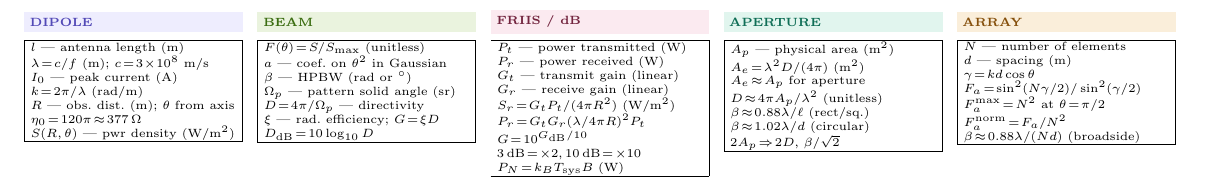
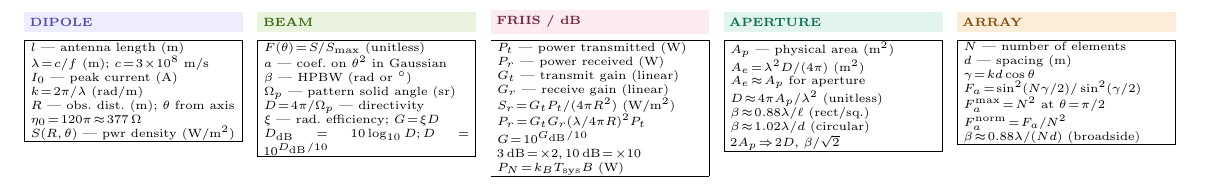
Before and after one commit to BaoPSU/ECE332-EMAG-II-Portland-State-University, a LaTeX document (Notes/Cheatsheets/Final/src/ECE332_HW4_cheatsheet.tex): part of the page, cut so that both start at the same text. Compiled offline with pdfLaTeX.

Commit message:
BEAM box: add inverse D = 10^(D_dB/10) dB-to-linear conversion

```diff
--- a/Notes/Cheatsheets/Final/src/ECE332_HW4_cheatsheet.tex
+++ b/Notes/Cheatsheets/Final/src/ECE332_HW4_cheatsheet.tex
@@ -328,7 +328,7 @@ $\beta$ --- HPBW (rad or $^\circ$)\\
 $\Omega_p$ --- pattern solid angle (sr)\\
 $D\!=\!4\pi/\Omega_p$ --- directivity\\
 $\xi$ --- rad.\ efficiency; $G\!=\!\xi D$\\
-$D_\text{dB}\!=\!10\log_{10}D$
+$D_\text{dB}\!=\!10\log_{10}D$;\,$D\!=\!10^{D_\text{dB}/10}$
 \end{ebox}
 \end{minipage}\hfill
 \begin{minipage}[t]{0.19\linewidth}
```
